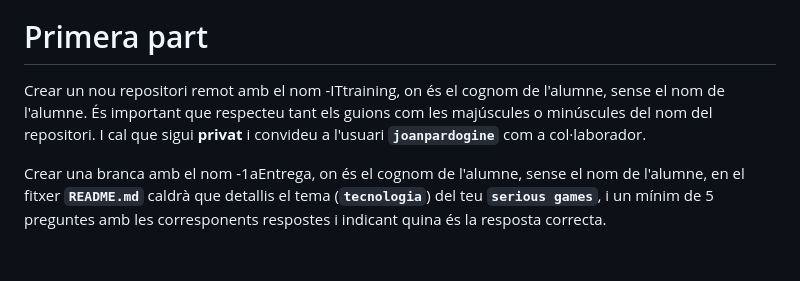
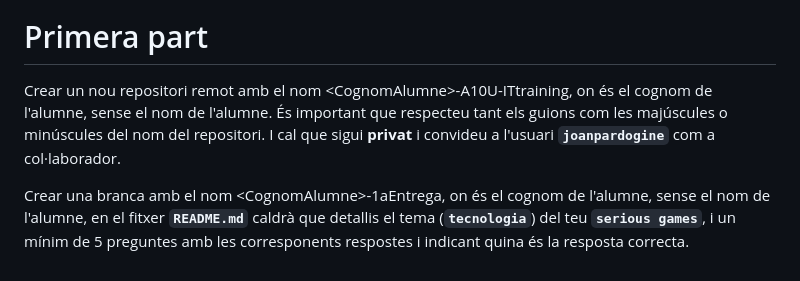
Before and after one commit to joanpardogine/A10U-ITtraining-activitat-js, a Markdown page: README.md, the part around the change. Drawn GitHub-style.

Commit message:
Acabar l'eunuciat de la primera part!

````diff
--- a/README.md
+++ b/README.md
@@ -197,6 +197,6 @@ let preguntes = [
 
 # Primera part
 
-Crear un nou repositori remot amb el nom <CognomAlumne>-ITtraining, on <CognomAlumne> és el cognom de l'alumne, sense el nom de l'alumne. És important que respecteu tant els guions com les majúscules o minúscules del nom del repositori. I cal que sigui **privat** i convideu a l'usuari **```joanpardogine```** com a col·laborador.
+Crear un nou repositori remot amb el nom \<CognomAlumne>-A10U-ITtraining, on <CognomAlumne> és el cognom de l'alumne, sense el nom de l'alumne. És important que respecteu tant els guions com les majúscules o minúscules del nom del repositori. I cal que sigui **privat** i convideu a l'usuari **```joanpardogine```** com a col·laborador.
 
-Crear una branca amb el nom <CognomAlumne>-1aEntrega, on <CognomAlumne> és el cognom de l'alumne, sense el nom de l'alumne, en el fitxer **```README.md```** caldrà que detallis el tema (**```tecnologia```**) del teu **```serious games```**, i un mínim de 5 preguntes amb les corresponents respostes i indicant quina és la resposta correcta.
+Crear una branca amb el nom \<CognomAlumne>-1aEntrega, on <CognomAlumne> és el cognom de l'alumne, sense el nom de l'alumne, en el fitxer **```README.md```** caldrà que detallis el tema (**```tecnologia```**) del teu **```serious games```**, i un mínim de 5 preguntes amb les corresponents respostes i indicant quina és la resposta correcta.
````
